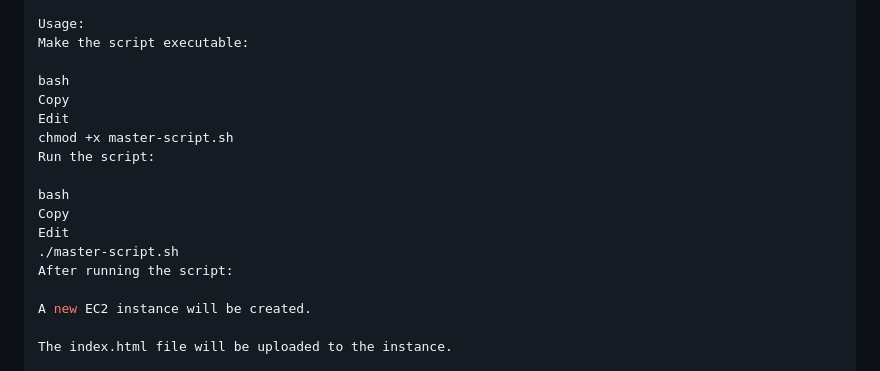
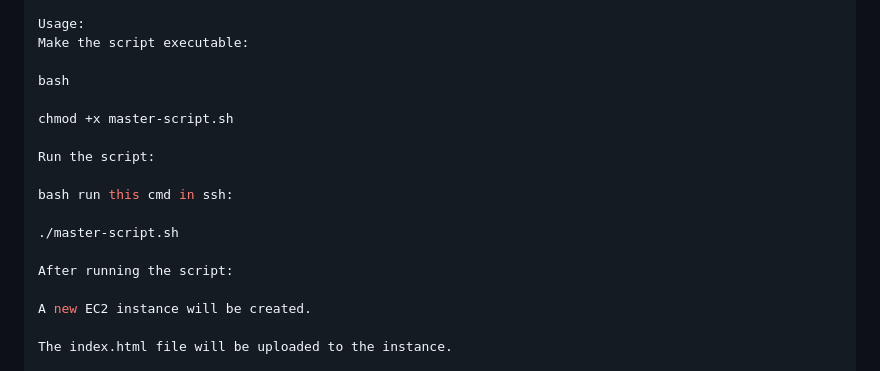
Before and after one commit to baig892/Scripting, a Markdown page: README.md, the part around the change. Drawn GitHub-style.

```diff
--- a/README.md
+++ b/README.md
@@ -175,15 +175,15 @@ Usage:
 Make the script executable:
 
 bash
-Copy
-Edit
+
 chmod +x master-script.sh
+
 Run the script:
 
-bash
-Copy
-Edit
+bash run this cmd in ssh:
+
 ./master-script.sh
+
 After running the script:
 
 A new EC2 instance will be created.
```
